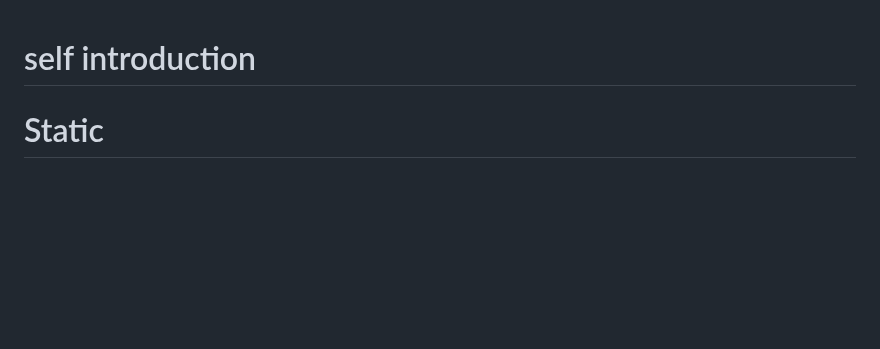
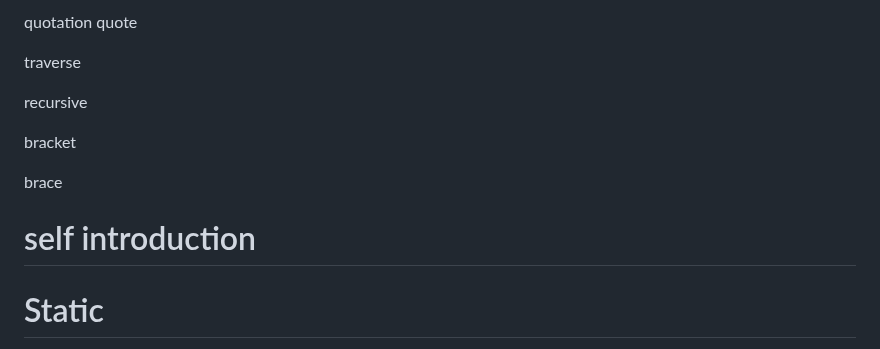
Before and after one commit to hychen11/Intern, a Markdown page: Intern_prepare.md, the part around one of its changes. GitHub-like rendering; blank space fills up the shorter version.

```diff
--- a/Intern_prepare.md
+++ b/Intern_prepare.md
@@ -1,4 +1,18 @@
+quotation quote
+
+traverse
+
+recursive
+
+bracket
+
+brace
+
 # self introduction
+
+
+
+
 
 # Static
 
```
Also changed, not shown: other parts of Intern_prepare.md (+6 -6 lines), Java.md (+154 -0 lines).
